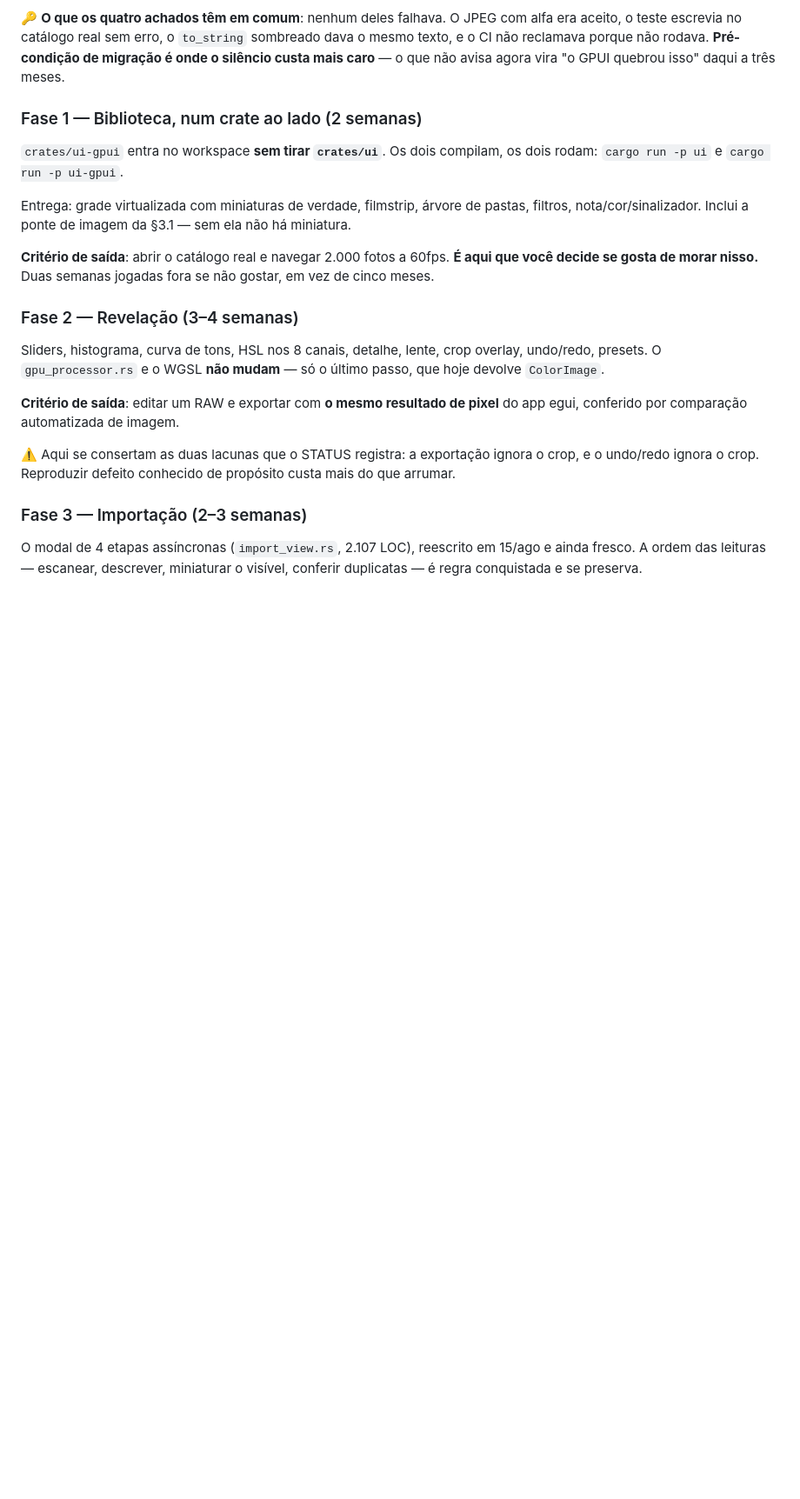
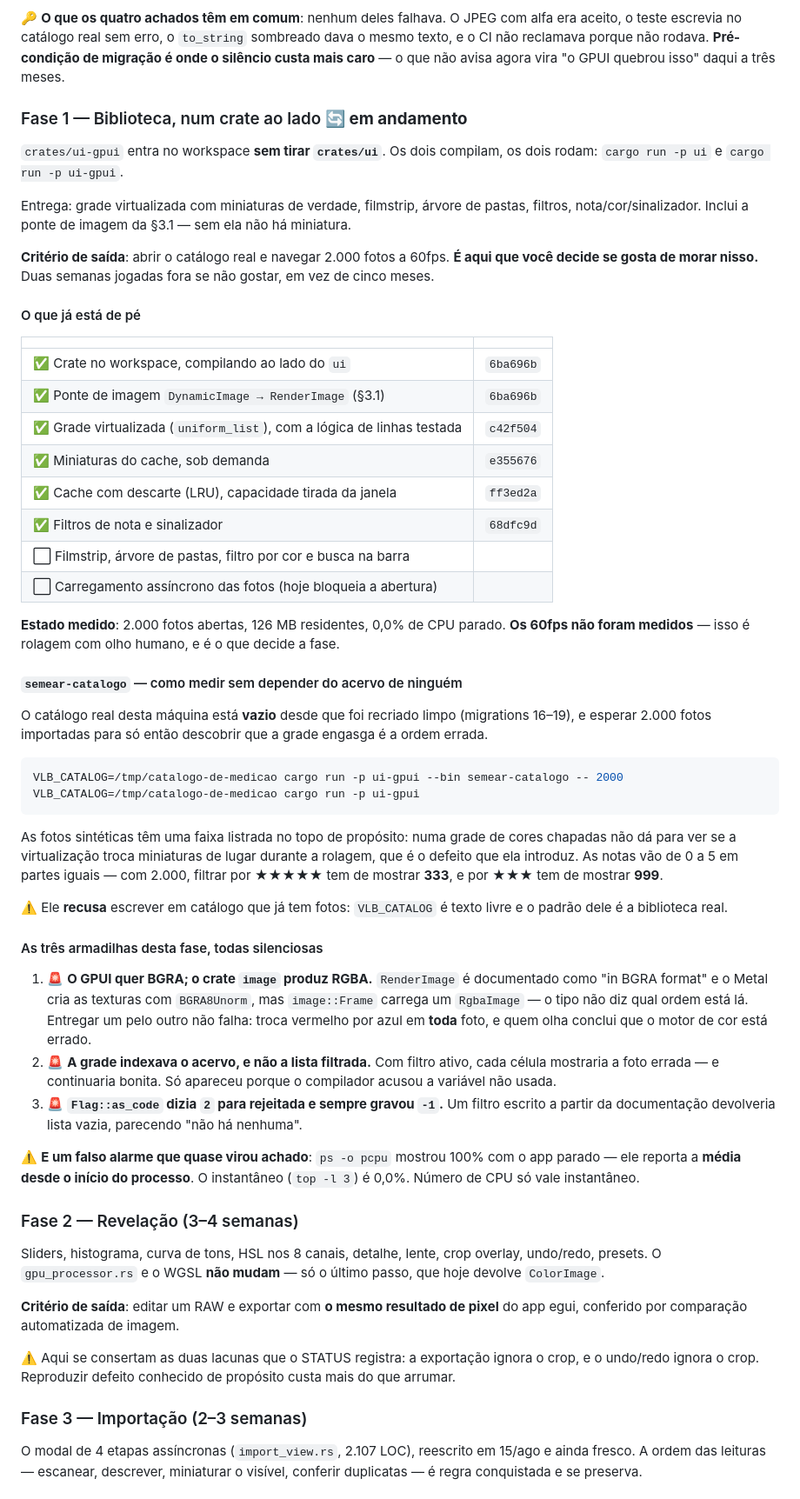
Before and after one commit to alexkads/VintageLightbox, a Markdown page: docs/10-MIGRACAO-GPUI.md, the part around the change. Shown at 87% size. Drawn GitHub-style; blank space fills up the shorter version.

Commit message:
docs(gpui): o estado da fase 1, e como medi-la sem o acervo de ninguem
Seis itens de pe, dois faltando (filmstrip/arvore/cor/busca e o carregamento
assincrono). Fica registrado o que **nao** foi medido: os 60fps sao rolagem com
olho humano, e e o que decide a fase.

Entra tambem o procedimento do `semear-catalogo`, com os numeros que a
conferencia tem de dar — filtrar por cinco estrelas em 2.000 fotos semeadas
mostra 333, por tres mostra 999.

Co-Authored-By: Claude Opus 5 (1M context) <noreply@anthropic.com>

````diff
--- a/docs/10-MIGRACAO-GPUI.md
+++ b/docs/10-MIGRACAO-GPUI.md
@@ -220,7 +220,7 @@ teste escrevia no catálogo real sem erro, o `to_string` sombreado dava o mesmo
 reclamava porque não rodava. **Pré-condição de migração é onde o silêncio custa mais caro** — o
 que não avisa agora vira "o GPUI quebrou isso" daqui a três meses.
 
-### Fase 1 — Biblioteca, num crate ao lado (2 semanas)
+### Fase 1 — Biblioteca, num crate ao lado 🔄 **em andamento**
 
 `crates/ui-gpui` entra no workspace **sem tirar `crates/ui`**. Os dois compilam, os dois rodam:
 `cargo run -p ui` e `cargo run -p ui-gpui`.
@@ -231,6 +231,55 @@ nota/cor/sinalizador. Inclui a ponte de imagem da §3.1 — sem ela não há min
 **Critério de saída**: abrir o catálogo real e navegar 2.000 fotos a 60fps.
 **É aqui que você decide se gosta de morar nisso.** Duas semanas jogadas fora se não gostar, em vez
 de cinco meses.
+
+#### O que já está de pé
+
+| | |
+|---|---|
+| ✅ Crate no workspace, compilando ao lado do `ui` | `6ba696b` |
+| ✅ Ponte de imagem `DynamicImage → RenderImage` (§3.1) | `6ba696b` |
+| ✅ Grade virtualizada (`uniform_list`), com a lógica de linhas testada | `c42f504` |
+| ✅ Miniaturas do cache, sob demanda | `e355676` |
+| ✅ Cache com descarte (LRU), capacidade tirada da janela | `ff3ed2a` |
+| ✅ Filtros de nota e sinalizador | `68dfc9d` |
+| ⬜ Filmstrip, árvore de pastas, filtro por cor e busca na barra | |
+| ⬜ Carregamento assíncrono das fotos (hoje bloqueia a abertura) | |
+
+**Estado medido**: 2.000 fotos abertas, 126 MB residentes, 0,0% de CPU parado. **Os 60fps não
+foram medidos** — isso é rolagem com olho humano, e é o que decide a fase.
+
+#### `semear-catalogo` — como medir sem depender do acervo de ninguém
+
+O catálogo real desta máquina está **vazio** desde que foi recriado limpo (migrations 16–19), e
+esperar 2.000 fotos importadas para só então descobrir que a grade engasga é a ordem errada.
+
+```bash
+VLB_CATALOG=/tmp/catalogo-de-medicao cargo run -p ui-gpui --bin semear-catalogo -- 2000
+VLB_CATALOG=/tmp/catalogo-de-medicao cargo run -p ui-gpui
+```
+
+As fotos sintéticas têm uma faixa listrada no topo de propósito: numa grade de cores chapadas não
+dá para ver se a virtualização troca miniaturas de lugar durante a rolagem, que é o defeito que ela
+introduz. As notas vão de 0 a 5 em partes iguais — com 2.000, filtrar por ★★★★★ tem de mostrar
+**333**, e por ★★★ tem de mostrar **999**.
+
+⚠️ Ele **recusa** escrever em catálogo que já tem fotos: `VLB_CATALOG` é texto livre e o padrão dele
+é a biblioteca real.
+
+#### As três armadilhas desta fase, todas silenciosas
+
+1. 🚨 **O GPUI quer BGRA; o crate `image` produz RGBA.** `RenderImage` é documentado como "in BGRA
+   format" e o Metal cria as texturas com `BGRA8Unorm`, mas `image::Frame` carrega um `RgbaImage` —
+   o tipo não diz qual ordem está lá. Entregar um pelo outro não falha: troca vermelho por azul em
+   **toda** foto, e quem olha conclui que o motor de cor está errado.
+2. 🚨 **A grade indexava o acervo, e não a lista filtrada.** Com filtro ativo, cada célula mostraria
+   a foto errada — e continuaria bonita. Só apareceu porque o compilador acusou a variável não usada.
+3. 🚨 **`Flag::as_code` dizia `2` para rejeitada e sempre gravou `-1`.** Um filtro escrito a partir
+   da documentação devolveria lista vazia, parecendo "não há nenhuma".
+
+⚠️ **E um falso alarme que quase virou achado**: `ps -o pcpu` mostrou 100% com o app parado — ele
+reporta a **média desde o início do processo**. O instantâneo (`top -l 3`) é 0,0%. Número de CPU só
+vale instantâneo.
 
 ### Fase 2 — Revelação (3–4 semanas)
 
````
